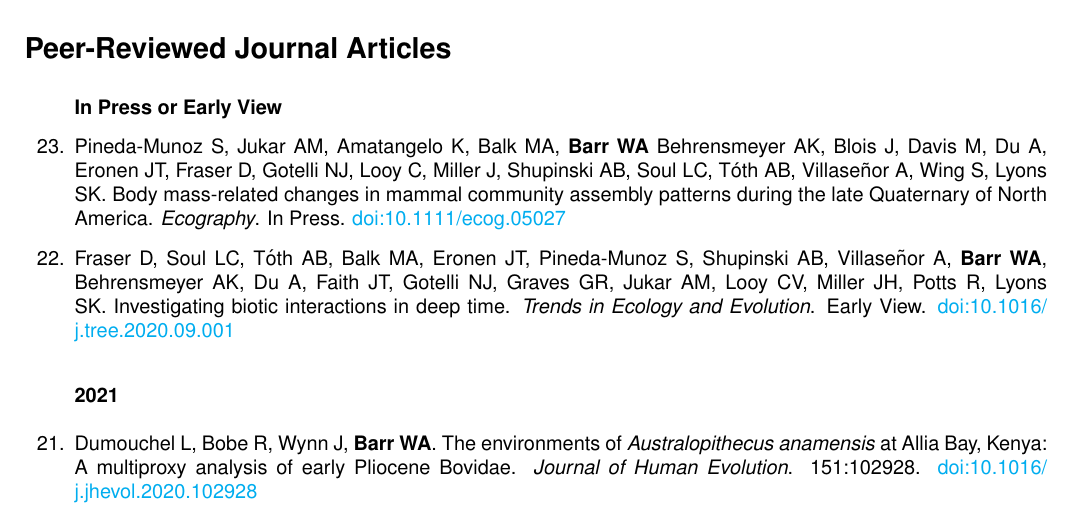
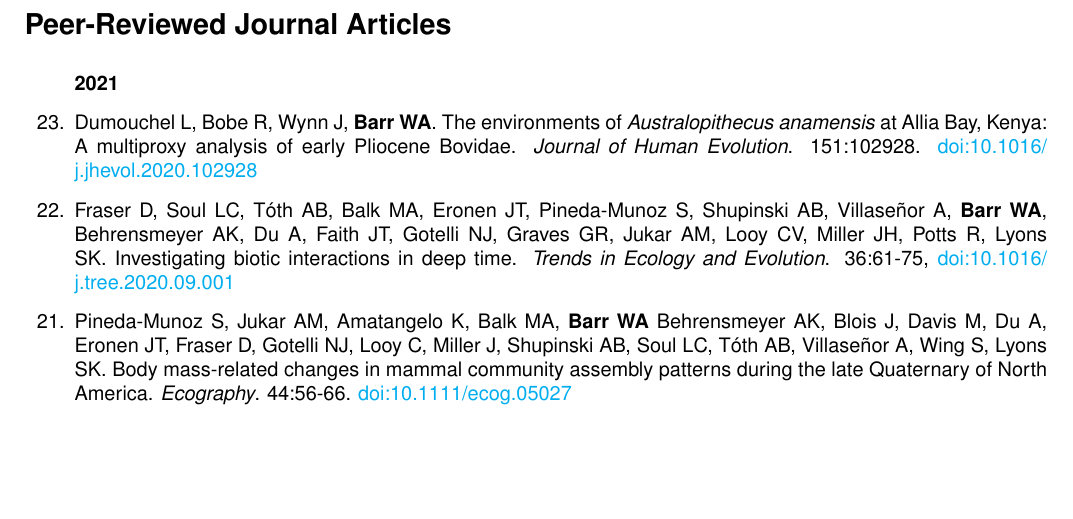
Before and after one commit to wabarr/PAPER, a LaTeX CV (assets/CV/WAB_CV.tex, which reads assets/CV/barr_journal_articles.tex): part of page 2 of 10, cut so that both start at the same text, the shorter picture padded with empty space. Compiled offline with pdfLaTeX.

Commit message:
update CV

```diff
--- a/assets/CV/barr_journal_articles.tex
+++ b/assets/CV/barr_journal_articles.tex
@@ -4,15 +4,17 @@
 
 
 
-\subsubsection*{In Press or Early View}
+%\subsubsection*{In Press or Early View}
 
-\item Pineda-Munoz S, Jukar AM, Amatangelo K, Balk MA, {\bfseries Barr WA} Behrensmeyer AK, Blois J, Davis M, Du A, Eronen JT, Fraser D, Gotelli NJ, Looy C, Miller J, Shupinski AB, Soul LC, Tóth AB, Villaseñor A, Wing S, Lyons SK. Body mass-related changes in mammal community assembly patterns during the late Quaternary of North America. \emph{Ecography}. In Press. \href{https://dx.doi.org/10.1111/ecog.05027}{doi:10.1111/ecog.05027}
 
-\item Fraser D, Soul LC, Tóth AB, Balk MA, Eronen JT, Pineda-Munoz S, Shupinski AB, Villaseñor A, {\bfseries Barr WA}, Behrensmeyer AK, Du A, Faith JT, Gotelli NJ, Graves GR, Jukar AM, Looy CV, Miller JH, Potts R, Lyons SK. Investigating biotic interactions in deep time. \emph{Trends in Ecology and Evolution}. Early View. \href{https://doi.org/10.1016/j.tree.2020.09.001}{doi:10.1016/ j.tree.2020.09.001}
 
 \subsubsection*{2021}
 
 \item Dumouchel L, Bobe R, Wynn J, {\bfseries Barr WA}. The environments of \emph{Australopithecus anamensis} at Allia Bay, Kenya: A multiproxy analysis of early Pliocene Bovidae. \emph{Journal of Human Evolution}. 151:102928. \href{https://doi.org/10.1016/j.jhevol.2020.102928}{doi:10.1016/ j.jhevol.2020.102928}
+
+\item Fraser D, Soul LC, Tóth AB, Balk MA, Eronen JT, Pineda-Munoz S, Shupinski AB, Villaseñor A, {\bfseries Barr WA}, Behrensmeyer AK, Du A, Faith JT, Gotelli NJ, Graves GR, Jukar AM, Looy CV, Miller JH, Potts R, Lyons SK. Investigating biotic interactions in deep time. \emph{Trends in Ecology and Evolution}. 36:61-75, \href{https://doi.org/10.1016/j.tree.2020.09.001}{doi:10.1016/ j.tree.2020.09.001}
+
+\item Pineda-Munoz S, Jukar AM, Amatangelo K, Balk MA, {\bfseries Barr WA} Behrensmeyer AK, Blois J, Davis M, Du A, Eronen JT, Fraser D, Gotelli NJ, Looy C, Miller J, Shupinski AB, Soul LC, Tóth AB, Villaseñor A, Wing S, Lyons SK. Body mass-related changes in mammal community assembly patterns during the late Quaternary of North America. \emph{Ecography}. 44:56-66. \href{https://dx.doi.org/10.1111/ecog.05027}{doi:10.1111/ecog.05027}
 
 
 \subsubsection*{2020}
```
Also changed, not shown: assets/CV/WAB_CV.pdf, 1 other file.
